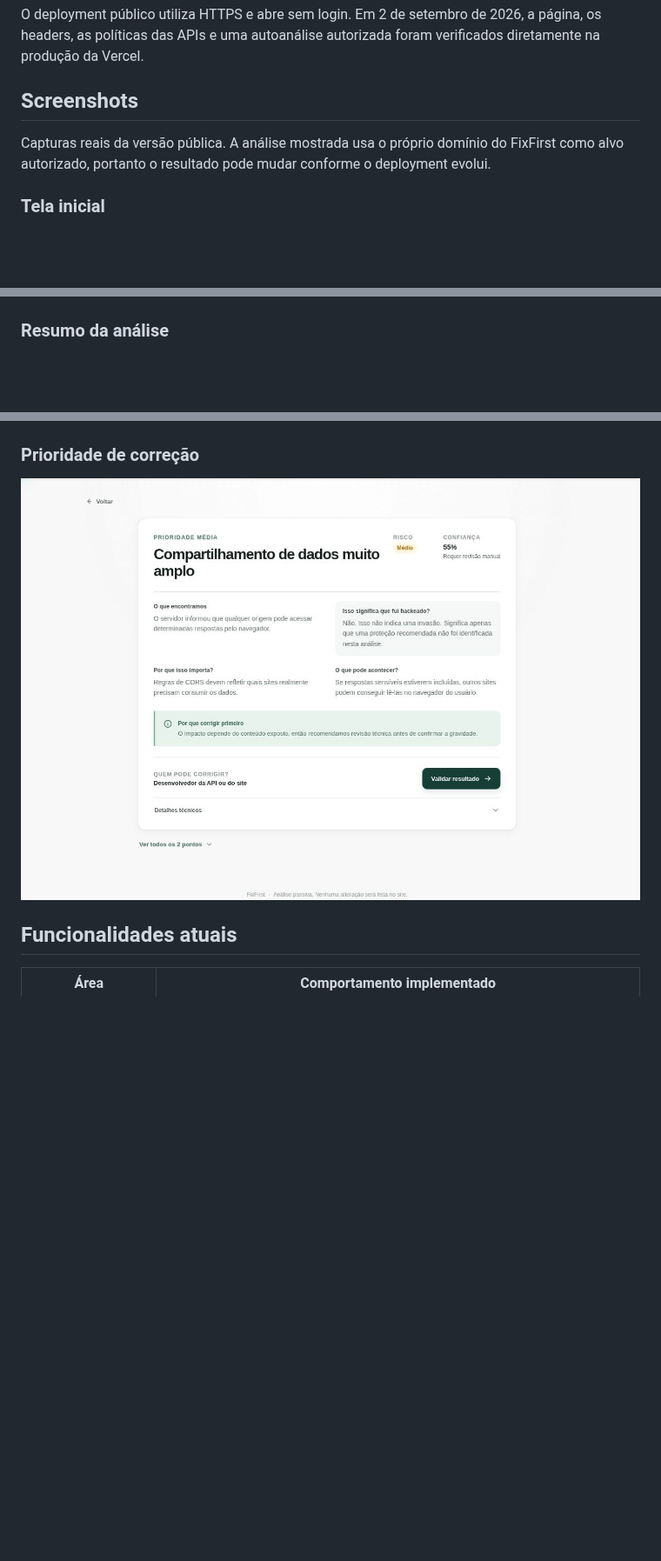
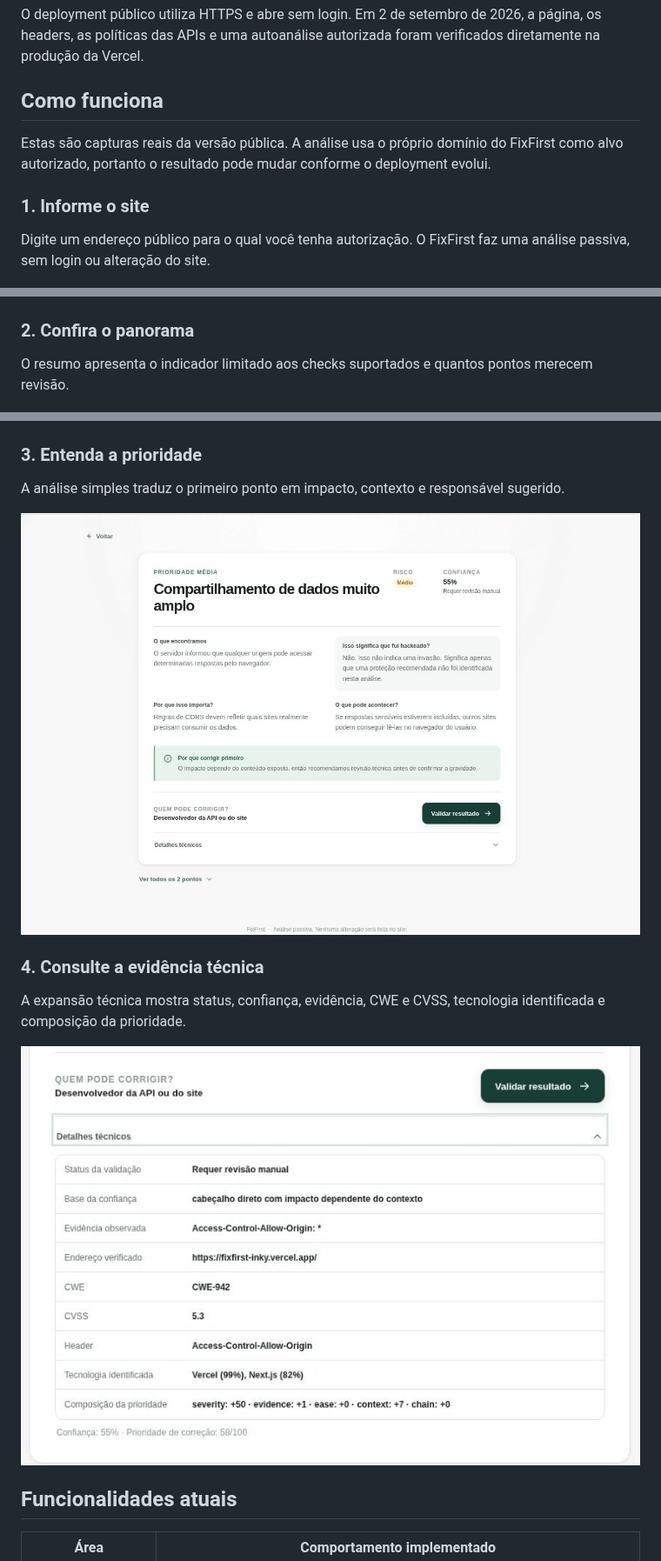
Before and after one commit to Artifex-x/fixfirst, a Markdown page: README.md, 3 parts joined by grey strips. Shown at 87% size. Rendered like a GitHub page; pictures changed too: docs/images/fixfirst-technical.jpg (added); blank space fills up the shorter version.

Commit message:
Document simple and technical analysis flow

```diff
--- a/README.md
+++ b/README.md
@@ -33,21 +33,33 @@ O fluxo implementado funciona assim:
 
 O deployment público utiliza HTTPS e abre sem login. Em 2 de setembro de 2026, a página, os headers, as políticas das APIs e uma autoanálise autorizada foram verificados diretamente na produção da Vercel.
 
-## Screenshots
+## Como funciona
 
-Capturas reais da versão pública. A análise mostrada usa o próprio domínio do FixFirst como alvo autorizado, portanto o resultado pode mudar conforme o deployment evolui.
+Estas são capturas reais da versão pública. A análise usa o próprio domínio do FixFirst como alvo autorizado, portanto o resultado pode mudar conforme o deployment evolui.
 
-### Tela inicial
+### 1. Informe o site
+
+Digite um endereço público para o qual você tenha autorização. O FixFirst faz uma análise passiva, sem login ou alteração do site.
 
 ![Tela inicial do FixFirst com o campo para informar o endereço do site](docs/images/fixfirst-home.jpg)
 
-### Resumo da análise
+### 2. Confira o panorama
+
+O resumo apresenta o indicador limitado aos checks suportados e quantos pontos merecem revisão.
 
 ![Resumo de uma análise autorizada do próprio FixFirst](docs/images/fixfirst-result.jpg)
 
-### Prioridade de correção
+### 3. Entenda a prioridade
 
-![Explicação do ponto priorizado pelo FixFirst](docs/images/fixfirst-priority.jpg)
+A análise simples traduz o primeiro ponto em impacto, contexto e responsável sugerido.
+
+![Explicação simples do ponto priorizado pelo FixFirst](docs/images/fixfirst-priority.jpg)
+
+### 4. Consulte a evidência técnica
+
+A expansão técnica mostra status, confiança, evidência, CWE e CVSS, tecnologia identificada e composição da prioridade.
+
+![Evidências técnicas do ponto priorizado pelo FixFirst](docs/images/fixfirst-technical.jpg)
 
 ## Funcionalidades atuais
 
```
Also changed, not shown: README.en.md (+18 -6 lines).
